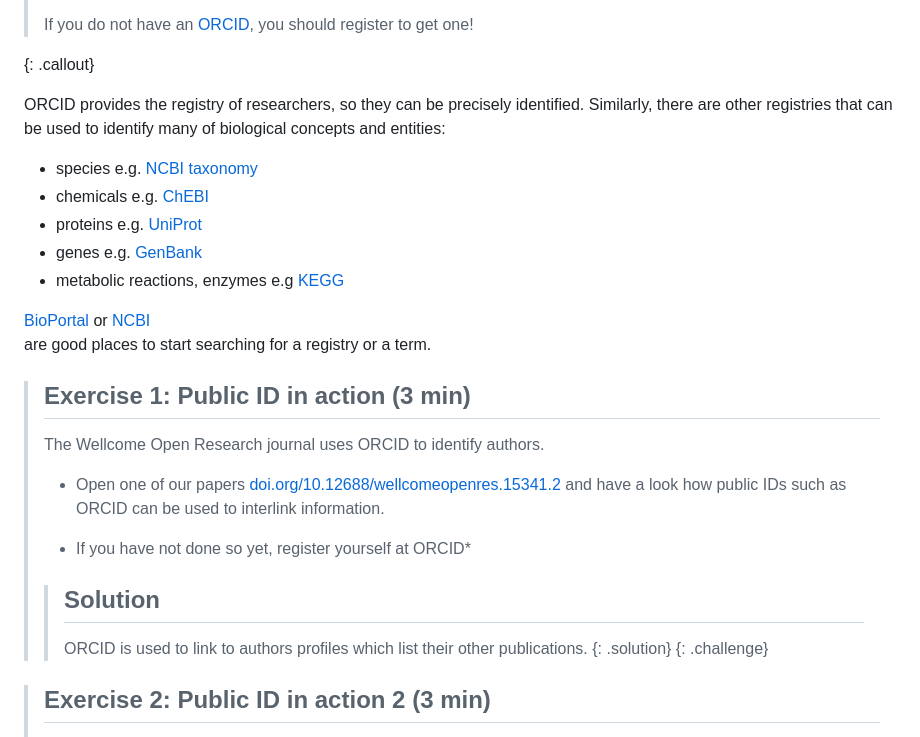
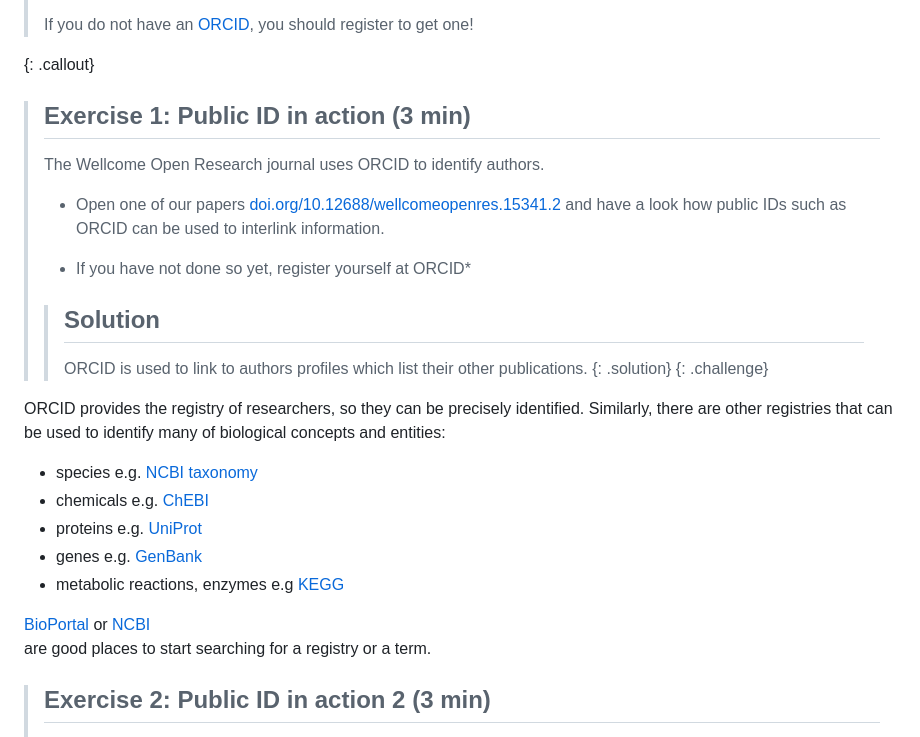
Before and after one commit to tobyhodges/solid-waddle, a Markdown page: episodes/06-being-precise.md, the part around one of its changes. GitHub-like rendering.

```diff
--- a/episodes/06-being-precise.md
+++ b/episodes/06-being-precise.md
@@ -56,19 +56,6 @@ One of the easiest examples is the problem of author disambiguation.
 >
 {: .callout}
 
-ORCID provides the registry of researchers, so they can be precisely identified.
-Similarly, there are other registries that can be used to identify many
-of biological concepts and entities:
-* species e.g. [NCBI taxonomy](https://www.ncbi.nlm.nih.gov/Taxonomy)
-* chemicals e.g. [ChEBI](https://www.ebi.ac.uk/chebi)
-* proteins e.g. [UniProt](https://www.uniprot.org/)
-* genes e.g. [GenBank](https://www.ncbi.nlm.nih.gov/genbank/)
-* metabolic reactions, enzymes e.g [KEGG](https://www.genome.jp/kegg/)
-
-[BioPortal](https://bioportal.bioontology.org/) or
-[NCBI](https://www.ncbi.nlm.nih.gov/)
-are good places to start searching for a registry or a term.
-
 
 > ## Exercise 1: Public ID in action (3 min)
 >
@@ -83,6 +70,21 @@ are good places to start searching for a registry or a term.
 > > publications.
 > {: .solution}
 {: .challenge}
+
+
+ORCID provides the registry of researchers, so they can be precisely identified.
+Similarly, there are other registries that can be used to identify many
+of biological concepts and entities:
+* species e.g. [NCBI taxonomy](https://www.ncbi.nlm.nih.gov/Taxonomy)
+* chemicals e.g. [ChEBI](https://www.ebi.ac.uk/chebi)
+* proteins e.g. [UniProt](https://www.uniprot.org/)
+* genes e.g. [GenBank](https://www.ncbi.nlm.nih.gov/genbank/)
+* metabolic reactions, enzymes e.g [KEGG](https://www.genome.jp/kegg/)
+
+[BioPortal](https://bioportal.bioontology.org/) or
+[NCBI](https://www.ncbi.nlm.nih.gov/)
+are good places to start searching for a registry or a term.
+
 
 
 > ## Exercise 2: Public ID in action 2 (3 min)
```
Also changed, not shown: other parts of episodes/06-being-precise.md (+89 -24 lines), fig/06-controlled_voc_UI.jpg (added), 3 other files.
